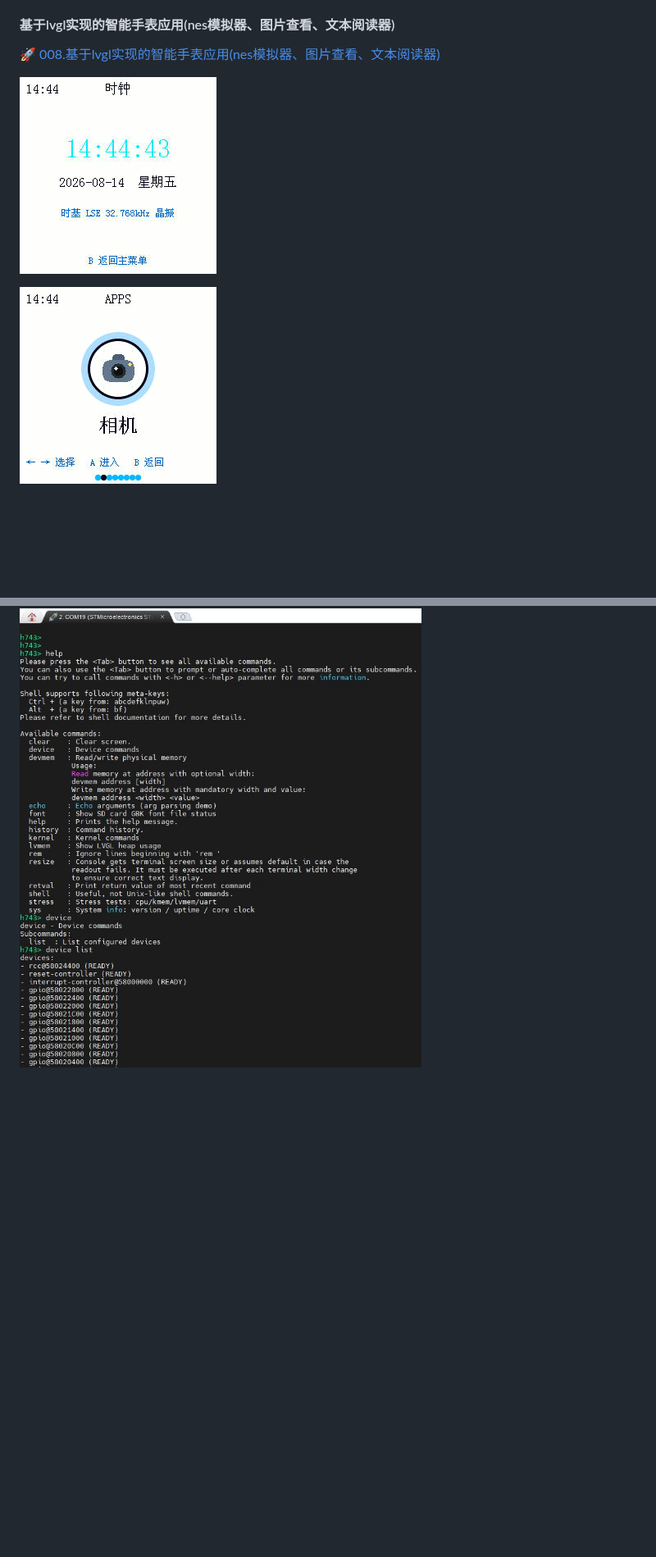
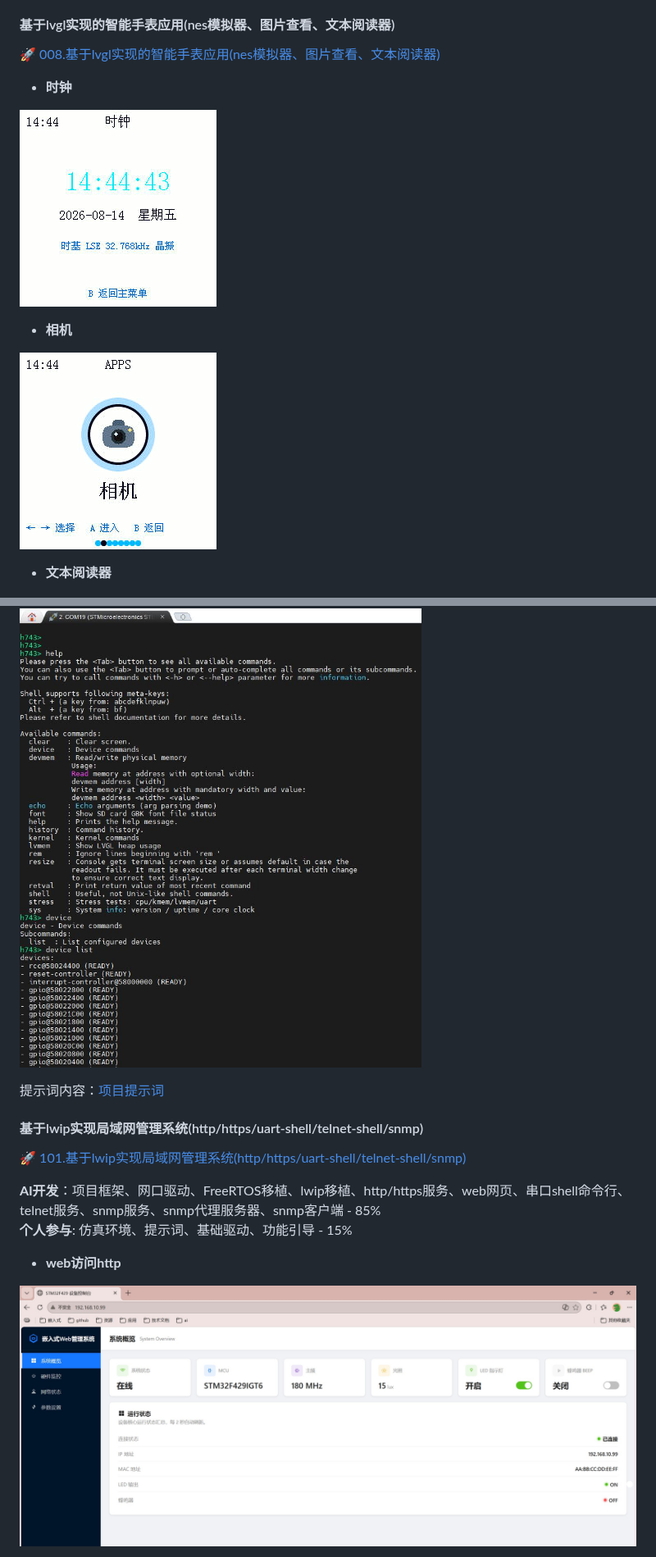
Before and after one commit to zc110747/MCU-Agent, a Markdown page: README.md, 2 parts joined by grey strips. Shown at 82% size. GitHub-like rendering; pictures changed too: document/image/101-01.jpg (added); blank space fills up the shorter version.

```diff
--- a/README.md
+++ b/README.md
@@ -157,9 +157,15 @@
 
 🚀 [008.基于lvgl实现的智能手表应用(nes模拟器、图片查看、文本阅读器)](./008.stm32h743_lvgl_mos/README.md)
 
+- **时钟**
+
 ![image](./document/image/008-01.jpg)
 
+- **相机**
+
 ![image](./document/image/008-02.jpg)
+
+- **文本阅读器**
 
 ![image](./document/image/008-03.jpg)
 
@@ -193 +205,15 @@
 ![image](./document/image/009-02.jpg)
+
+提示词内容：[项目提示词](./009.stm32h743_zephyr/prompter.md)
+
+#### 基于lwip实现局域网管理系统(http/https/uart-shell/telnet-shell/snmp)
+
+🚀 [101.基于lwip实现局域网管理系统(http/https/uart-shell/telnet-shell/snmp)](./101.stm32f429_net/README.md)
+
+**AI开发**：项目框架、网口驱动、FreeRTOS移植、lwip移植、http/https服务、web网页、串口shell命令行、telnet服务、snmp服务、snmp代理服务器、snmp客户端 - 85%
+**个人参与**: 仿真环境、提示词、基础驱动、功能引导 - 15%
+
+- **web访问http**
+
+![image](./document/image/101-01.jpg)
+
```
Also changed, not shown: other parts of README.md (+21 -0 lines), .workbuddy/memory/2026-08-23.md (added, +22 -0 lines), 101.stm32f429_net/prompter.md (+1 -0 lines), document/image/101-02.jpg (added), document/image/101-03.jpg (added), document/image/101-04.jpg (added), document/image/101-05.jpg (added), 6 other files.
